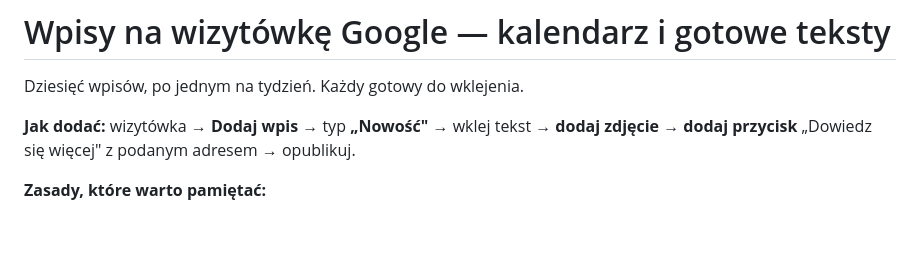
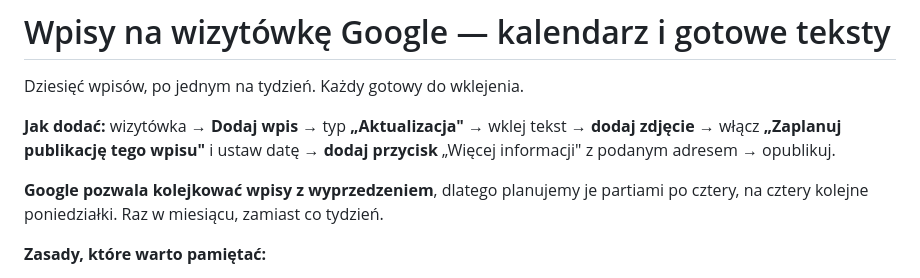
Before and after one commit to chmielmagdalena/MC, a Markdown page: tax-polonica/wpisy-google-kalendarz.md, the part around one of its changes. Drawn GitHub-style; blank space fills up the shorter version.

```diff
--- a/tax-polonica/wpisy-google-kalendarz.md
+++ b/tax-polonica/wpisy-google-kalendarz.md
@@ -2,8 +2,12 @@
 
 Dziesięć wpisów, po jednym na tydzień. Każdy gotowy do wklejenia.
 
-**Jak dodać:** wizytówka → **Dodaj wpis** → typ **„Nowość"** → wklej tekst → **dodaj zdjęcie**
-→ **dodaj przycisk** „Dowiedz się więcej" z podanym adresem → opublikuj.
+**Jak dodać:** wizytówka → **Dodaj wpis** → typ **„Aktualizacja"** → wklej tekst → **dodaj zdjęcie**
+→ włącz **„Zaplanuj publikację tego wpisu"** i ustaw datę → **dodaj przycisk** „Więcej informacji"
+z podanym adresem → opublikuj.
+
+**Google pozwala kolejkować wpisy z wyprzedzeniem**, dlatego planujemy je partiami po cztery,
+na cztery kolejne poniedziałki. Raz w miesiącu, zamiast co tydzień.
 
 **Zasady, które warto pamiętać:**
 - Pierwsze zdanie musi bronić się samo — Google pokazuje tylko początek, resztę chowa.
```
Also changed, not shown: other parts of tax-polonica/wpisy-google-kalendarz.md (+5 -5 lines).
